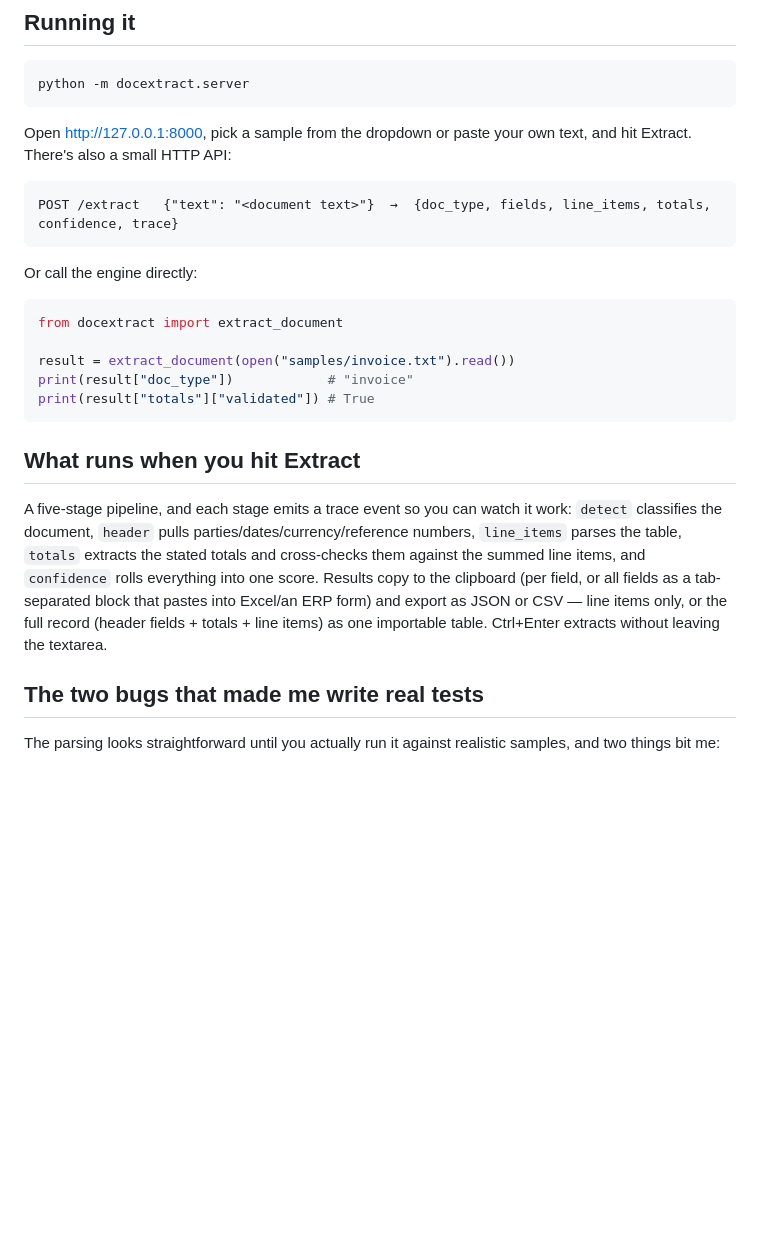
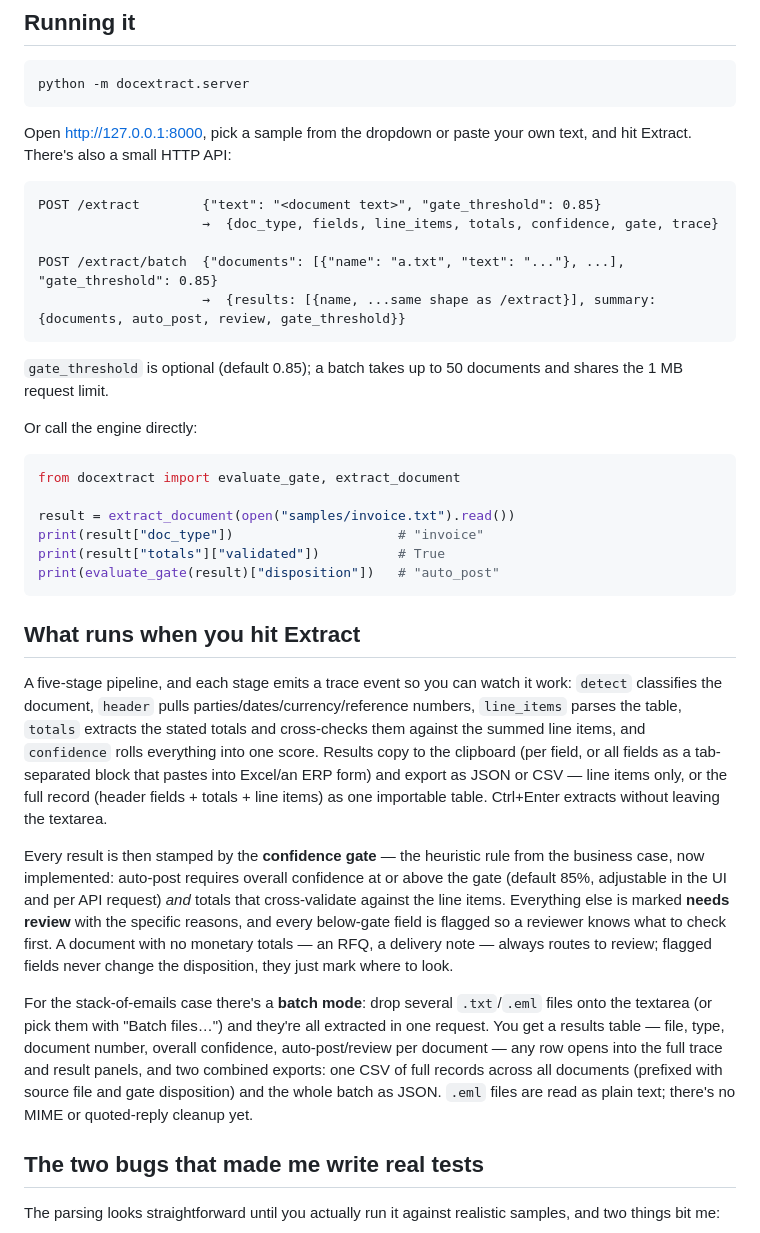
Before and after one commit to Dimitres-Kisimov/doc-extract-agent, a Markdown page: README.md, the part around the change. Rendered like a GitHub page; blank space fills up the shorter version.

Commit message:
docs: gate and batch mode documented as implemented; honest .eml limits

````diff
--- a/README.md
+++ b/README.md
@@ -19,22 +19,33 @@ python -m docextract.server
 Open http://127.0.0.1:8000, pick a sample from the dropdown or paste your own text, and hit Extract. There's also a small HTTP API:
 
 ```
-POST /extract   {"text": "<document text>"}  →  {doc_type, fields, line_items, totals, confidence, trace}
+POST /extract        {"text": "<document text>", "gate_threshold": 0.85}
+                     →  {doc_type, fields, line_items, totals, confidence, gate, trace}
+
+POST /extract/batch  {"documents": [{"name": "a.txt", "text": "..."}, ...], "gate_threshold": 0.85}
+                     →  {results: [{name, ...same shape as /extract}], summary: {documents, auto_post, review, gate_threshold}}
 ```
+
+`gate_threshold` is optional (default 0.85); a batch takes up to 50 documents and shares the 1 MB request limit.
 
 Or call the engine directly:
 
 ```python
-from docextract import extract_document
+from docextract import evaluate_gate, extract_document
 
 result = extract_document(open("samples/invoice.txt").read())
-print(result["doc_type"])            # "invoice"
-print(result["totals"]["validated"]) # True
+print(result["doc_type"])                     # "invoice"
+print(result["totals"]["validated"])          # True
+print(evaluate_gate(result)["disposition"])   # "auto_post"
 ```
 
 ## What runs when you hit Extract
 
 A five-stage pipeline, and each stage emits a trace event so you can watch it work: `detect` classifies the document, `header` pulls parties/dates/currency/reference numbers, `line_items` parses the table, `totals` extracts the stated totals and cross-checks them against the summed line items, and `confidence` rolls everything into one score. Results copy to the clipboard (per field, or all fields as a tab-separated block that pastes into Excel/an ERP form) and export as JSON or CSV — line items only, or the full record (header fields + totals + line items) as one importable table. Ctrl+Enter extracts without leaving the textarea.
+
+Every result is then stamped by the **confidence gate** — the heuristic rule from the business case, now implemented: auto-post requires overall confidence at or above the gate (default 85%, adjustable in the UI and per API request) *and* totals that cross-validate against the line items. Everything else is marked **needs review** with the specific reasons, and every below-gate field is flagged so a reviewer knows what to check first. A document with no monetary totals — an RFQ, a delivery note — always routes to review; flagged fields never change the disposition, they just mark where to look.
+
+For the stack-of-emails case there's a **batch mode**: drop several `.txt`/`.eml` files onto the textarea (or pick them with "Batch files…") and they're all extracted in one request. You get a results table — file, type, document number, overall confidence, auto-post/review per document — any row opens into the full trace and result panels, and two combined exports: one CSV of full records across all documents (prefixed with source file and gate disposition) and the whole batch as JSON. `.eml` files are read as plain text; there's no MIME or quoted-reply cleanup yet.
 
 ## The two bugs that made me write real tests
 
````
Also changed, not shown: docs/BUSINESS_CASE.md (+4 -1 lines).
